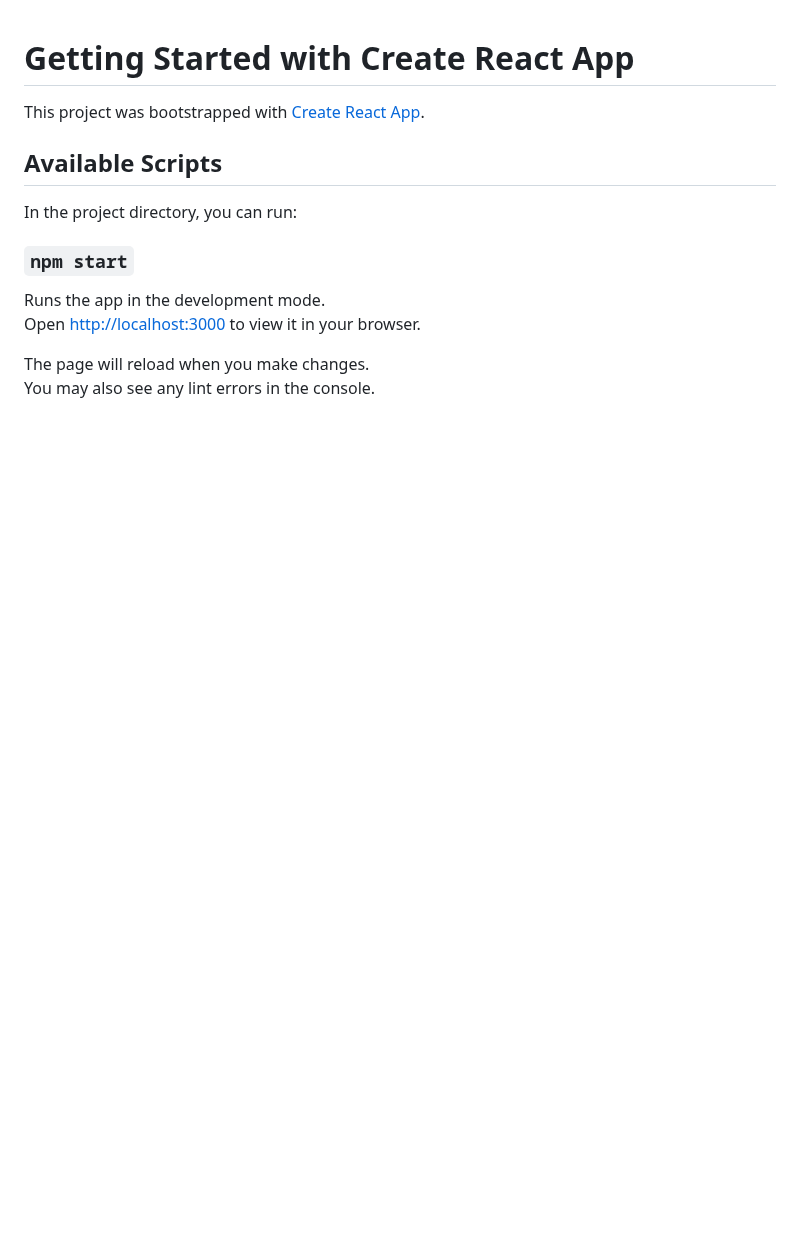
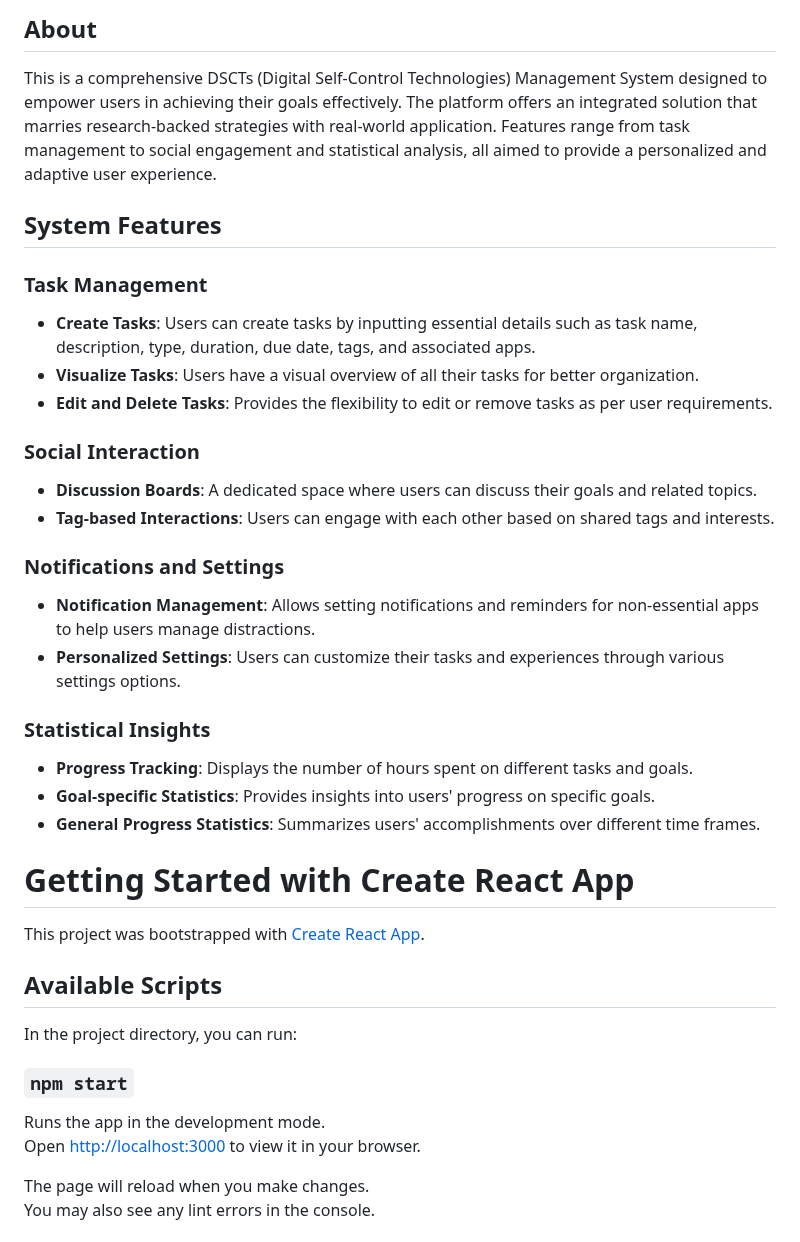
Before and after one commit to daviddc5/DSCTDisertation, a Markdown page: README.md, the part around the change. GitHub-like rendering; blank space fills up the shorter version.

```diff
--- a/README.md
+++ b/README.md
@@ -1,3 +1,26 @@
+## About
+This is a comprehensive DSCTs (Digital Self-Control Technologies) Management System designed to empower users in achieving their goals effectively. The platform offers an integrated solution that marries research-backed strategies with real-world application. Features range from task management to social engagement and statistical analysis, all aimed to provide a personalized and adaptive user experience.
+
+## System Features
+
+### Task Management
+- **Create Tasks**: Users can create tasks by inputting essential details such as task name, description, type, duration, due date, tags, and associated apps.
+- **Visualize Tasks**: Users have a visual overview of all their tasks for better organization.
+- **Edit and Delete Tasks**: Provides the flexibility to edit or remove tasks as per user requirements.
+
+### Social Interaction
+- **Discussion Boards**: A dedicated space where users can discuss their goals and related topics.
+- **Tag-based Interactions**: Users can engage with each other based on shared tags and interests.
+
+### Notifications and Settings
+- **Notification Management**: Allows setting notifications and reminders for non-essential apps to help users manage distractions.
+- **Personalized Settings**: Users can customize their tasks and experiences through various settings options.
+
+### Statistical Insights
+- **Progress Tracking**: Displays the number of hours spent on different tasks and goals.
+- **Goal-specific Statistics**: Provides insights into users' progress on specific goals.
+- **General Progress Statistics**: Summarizes users' accomplishments over different time frames.
+
 # Getting Started with Create React App
 
 This project was bootstrapped with [Create React App](https://github.com/facebook/create-react-app).
```
